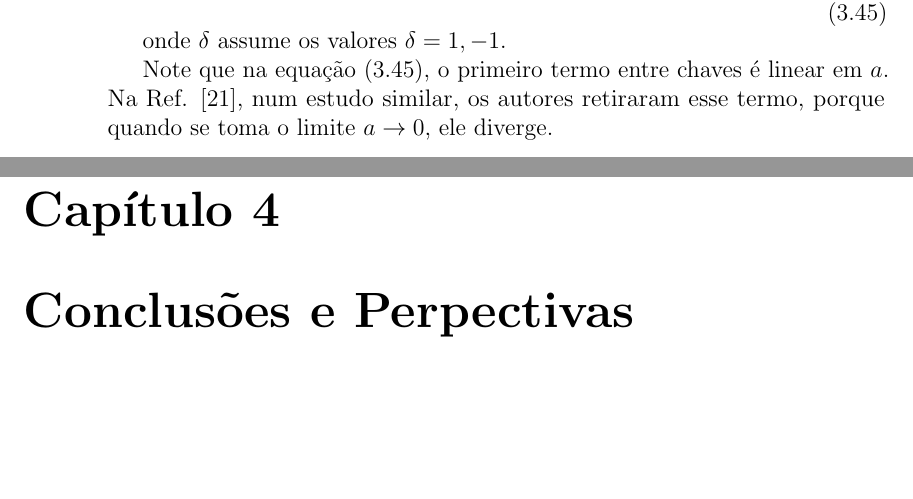
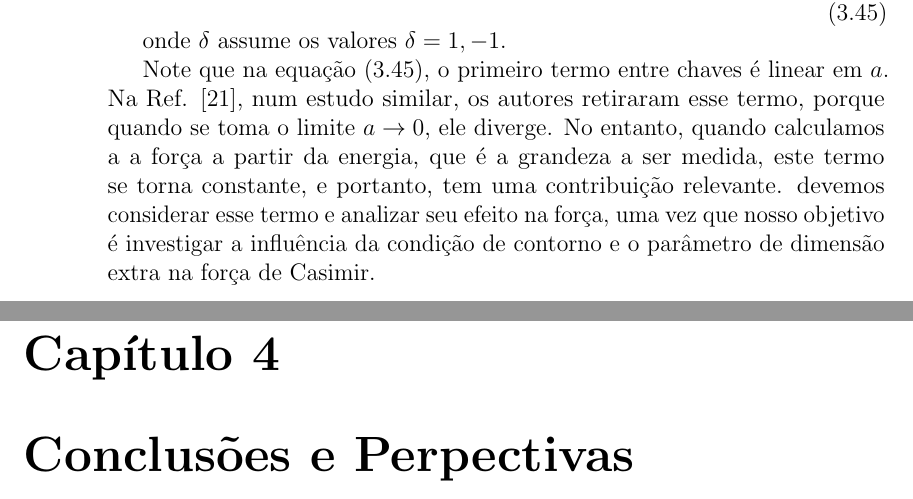
Before and after one commit to steniowrsilva/minhadissertacao, a LaTeX book (principal.tex, which reads capitulos/cap3/casimir energy.tex): two parts of pages 30 and 31 of 38, joined at a grey line, cut so that both start at the same text, the shorter picture padded with empty space. Compiled offline with pdfLaTeX.

Commit message:
casimir energy

```diff
--- a/capitulos/cap3/casimir energy.tex
+++ b/capitulos/cap3/casimir energy.tex
@@ -172,4 +172,4 @@ E^{ren}(a,\beta) =& -\frac{L^{2}}{8a\tilde{b}^{2}}\sum_{\delta=+,-} \left\{ \fra
 
 onde $\delta$ assume os valores $\delta = 1, - 1$.
 
-Note que na equação \eqref{eq:casimirEnergyWithDelta}, o primeiro termo entre chaves é linear em $a$. Na Ref. \cite{Pascoal2008}, num estudo similar, os autores retiraram esse termo, porque quando se toma o limite $a  \to 0$, ele diverge.
+Note que na equação \eqref{eq:casimirEnergyWithDelta}, o primeiro termo entre chaves é linear em $a$. Na Ref. \cite{Pascoal2008}, num estudo similar, os autores retiraram esse termo, porque quando se toma o limite $a  \to 0$, ele diverge. No entanto, quando calculamos a a força a partir da energia, que é a grandeza a ser medida, este termo se torna constante, e portanto, tem uma contribuição relevante. devemos considerar esse termo e analizar seu efeito na força, uma vez que nosso objetivo é investigar a influência da condição de contorno e o parâmetro de dimensão extra na força de Casimir.
```
Also changed, not shown: principal.pdf, 3 other files.
